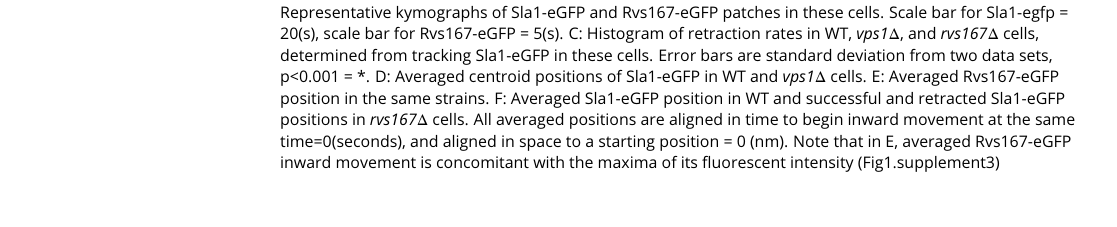
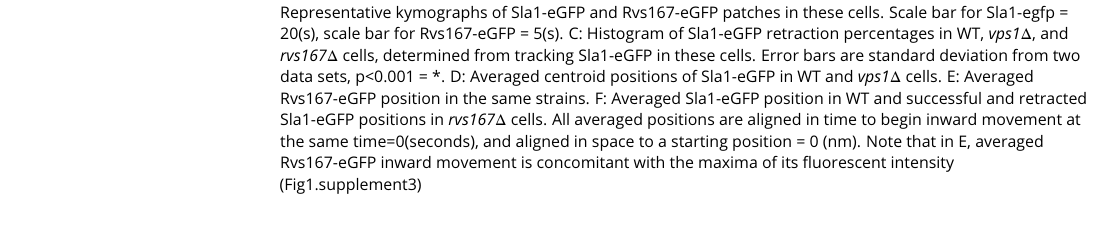
Before and after one commit to deepikaamenon/scission_paper, a LaTeX document (main.tex): part of page 2 of 14, cut so that both start at the same text. Compiled offline with pdfLaTeX.

Commit message:
txs auto checkin

```diff
--- a/main.tex
+++ b/main.tex
@@ -78,7 +78,7 @@ The yeast Dynamin-like protein Vps1 does not contain the canonical Proline Rich
 	\centering
 	\includegraphics
 	[width=0.8\hsize]{/Users/deepikaa/Desktop/scission_paper/figures/fig1/final/vpsdel_21.pdf}
-	\caption{A: Slice of image of WT,  \textit{vps1$\Delta$}, and  \textit{rvs167$\Delta$} cells expressing Sla1-eGFP. Scale bar= 2{\textmu}m. B: Representative kymographs of Sla1-eGFP and Rvs167-eGFP patches in these cells. Scale bar for Sla1-egfp = 20(s), scale bar for Rvs167-eGFP = 5(s). C: Histogram of retraction rates in WT,  \textit{vps1$\Delta$}, and  \textit{rvs167$\Delta$} cells, determined from tracking Sla1-eGFP in these cells. Error bars are standard deviation from two data sets, p<0.001 = *. D: Averaged centroid positions of Sla1-eGFP in WT and  \textit{vps1$\Delta$}  cells. E:  Averaged Rvs167-eGFP position in the same strains. F: Averaged Sla1-eGFP position in WT and successful and retracted Sla1-eGFP positions in \textit{rvs167$\Delta$} cells. All averaged positions are aligned in time to begin inward movement at the same time=0(seconds), and aligned in space to a starting position = 0 (nm). Note that in E, averaged Rvs167-eGFP inward movement is concomitant with the maxima of its fluorescent intensity (Fig1.supplement3)}
+	\caption{A: Slice of image of WT,  \textit{vps1$\Delta$}, and  \textit{rvs167$\Delta$} cells expressing Sla1-eGFP. Scale bar= 2{\textmu}m. B: Representative kymographs of Sla1-eGFP and Rvs167-eGFP patches in these cells. Scale bar for Sla1-egfp = 20(s), scale bar for Rvs167-eGFP = 5(s). C: Histogram of Sla1-eGFP retraction percentages in WT,  \textit{vps1$\Delta$}, and  \textit{rvs167$\Delta$} cells, determined from tracking Sla1-eGFP in these cells. Error bars are standard deviation from two data sets, p<0.001 = *. D: Averaged centroid positions of Sla1-eGFP in WT and  \textit{vps1$\Delta$}  cells. E:  Averaged Rvs167-eGFP position in the same strains. F: Averaged Sla1-eGFP position in WT and successful and retracted Sla1-eGFP positions in \textit{rvs167$\Delta$} cells. All averaged positions are aligned in time to begin inward movement at the same time=0(seconds), and aligned in space to a starting position = 0 (nm). Note that in E, averaged Rvs167-eGFP inward movement is concomitant with the maxima of its fluorescent intensity (Fig1.supplement3)}
 	\label{vps}
 \end{figure}
 
```
